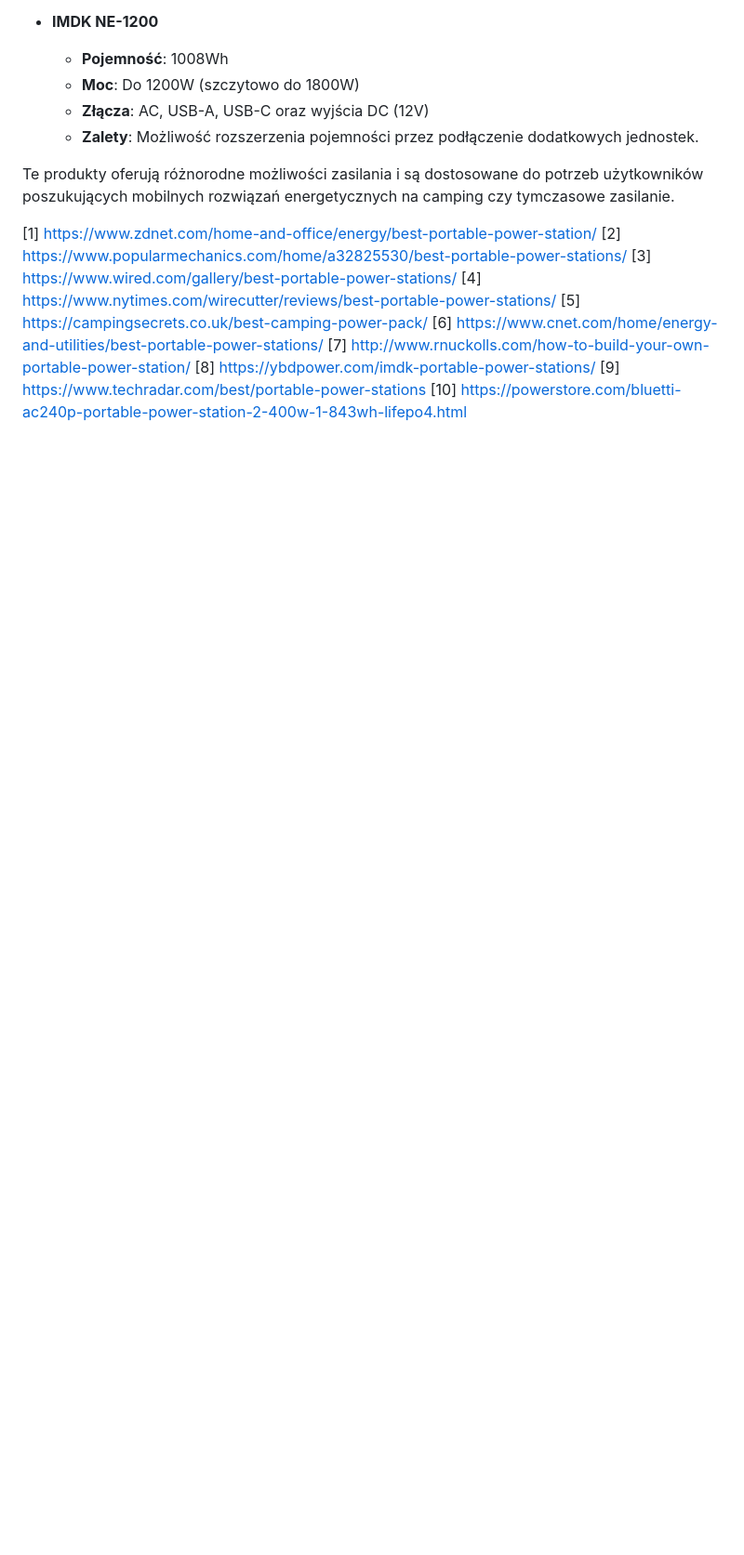
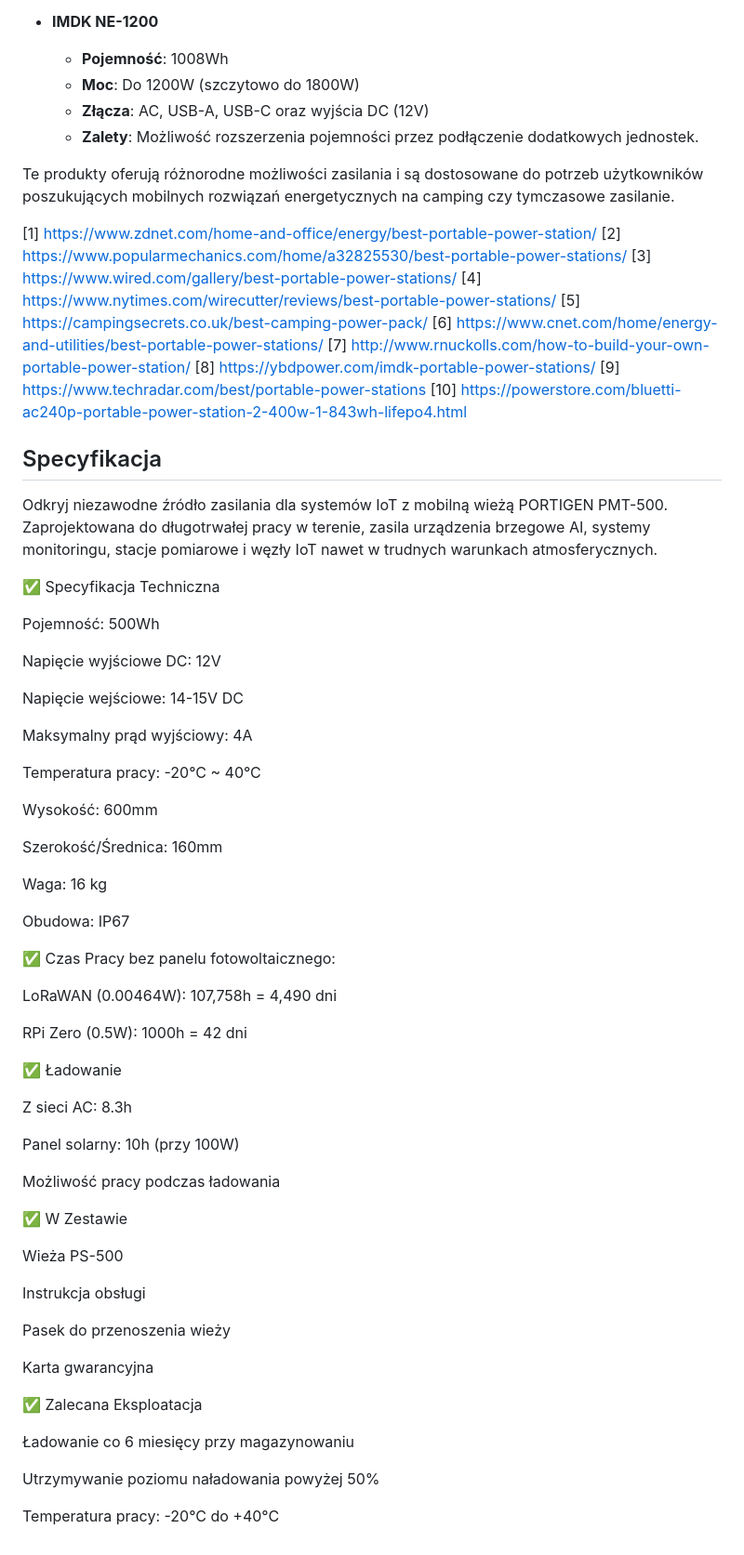
Before and after one commit to portigen/www, a Markdown page: README.md, the part around the change. Shown: that part at 93% size. Rendered like a GitHub page; blank space fills up the shorter version.

```diff
--- a/README.md
+++ b/README.md
@@ -132,3 +132,61 @@ Te produkty oferują różnorodne możliwości zasilania i są dostosowane do po
 [8] https://ybdpower.com/imdk-portable-power-stations/
 [9] https://www.techradar.com/best/portable-power-stations
 [10] https://powerstore.com/bluetti-ac240p-portable-power-station-2-400w-1-843wh-lifepo4.html
+
+
+## Specyfikacja
+
+
+Odkryj niezawodne źródło zasilania dla systemów IoT z mobilną wieżą PORTIGEN PMT-500. Zaprojektowana do długotrwałej pracy w terenie, zasila urządzenia brzegowe AI, systemy monitoringu, stacje pomiarowe i węzły IoT nawet w trudnych warunkach atmosferycznych.
+
+✅ Specyfikacja Techniczna
+
+Pojemność: 500Wh
+
+Napięcie wyjściowe DC: 12V
+
+Napięcie wejściowe: 14-15V DC
+
+Maksymalny prąd wyjściowy: 4A
+
+Temperatura pracy: -20°C ~ 40°C
+
+Wysokość: 600mm
+
+Szerokość/Średnica: 160mm
+
+Waga: 16 kg
+
+Obudowa: IP67
+
+✅ Czas Pracy bez panelu fotowoltaicznego:
+
+LoRaWAN (0.00464W): 107,758h = 4,490 dni
+
+RPi Zero (0.5W): 1000h = 42 dni
+
+✅ Ładowanie
+
+Z sieci AC: 8.3h
+
+Panel solarny: 10h (przy 100W)
+
+Możliwość pracy podczas ładowania
+
+✅ W Zestawie
+
+Wieża PS-500
+
+Instrukcja obsługi
+
+Pasek do przenoszenia wieży
+
+Karta gwarancyjna
+
+✅ Zalecana Eksploatacja
+
+Ładowanie co 6 miesięcy przy magazynowaniu
+
+Utrzymywanie poziomu naładowania powyżej 50%
+
+Temperatura pracy: -20°C do +40°C
```
